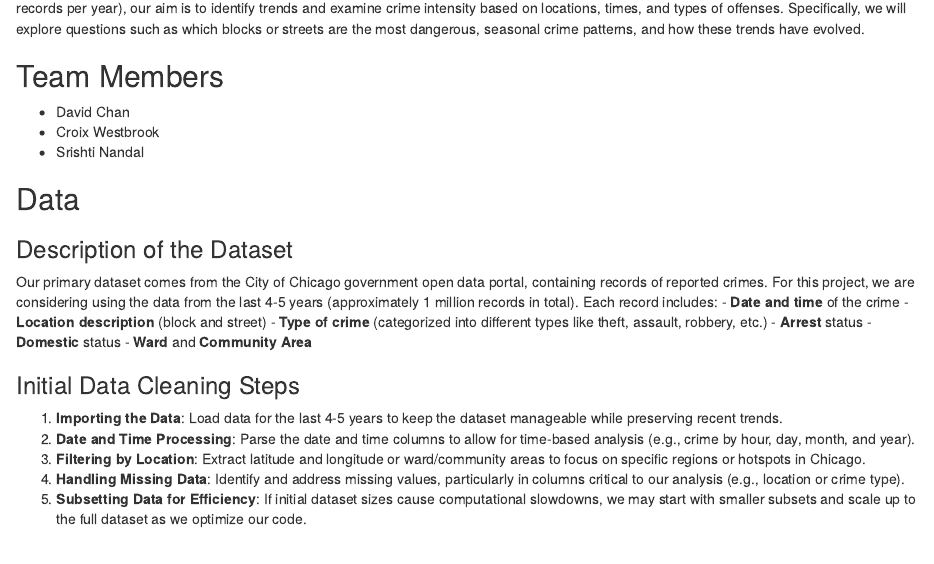
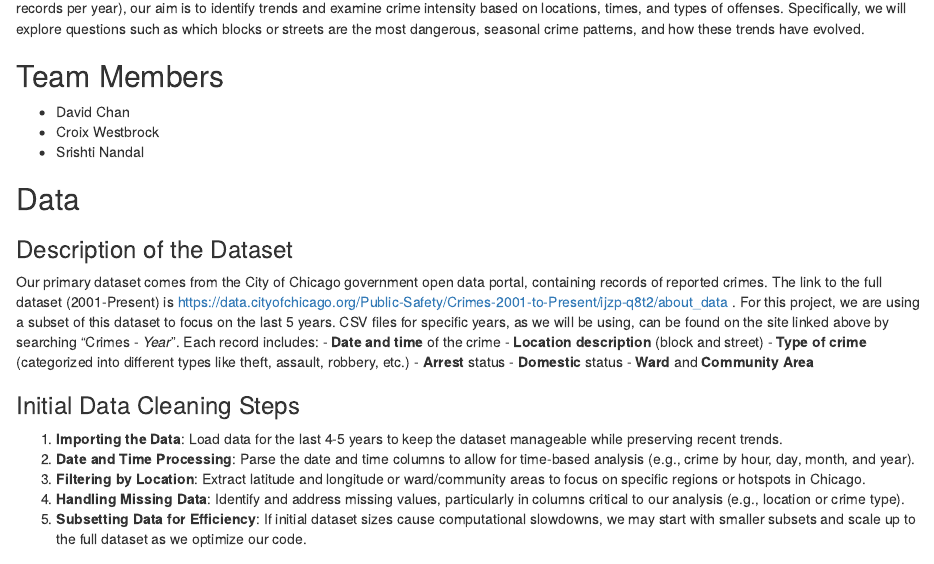
Before and after one commit to dmchan3/City-of-Chicago-Crime-Data-Analysis, an R Markdown document (DS202 Final Project.Rmd): the page in a window 1100 px wide, from 180 px down. Rendered offline with R 4.5, knitr and Pandoc, with nearby package versions.

Commit message:
Update to intro

```diff
--- a/DS202 Final Project.Rmd
+++ b/DS202 Final Project.Rmd
@@ -9,13 +9,13 @@ This project will analyze City of Chicago crime data to explore patterns and ins
 
 ## Team Members
 - David Chan
-- Croix Westbrook
+- Croix Westbrock
 - Srishti Nandal
 
 ## Data
 
 ### Description of the Dataset
-Our primary dataset comes from the City of Chicago government open data portal, containing records of reported crimes. For this project, we are considering using the data from the last 4-5 years (approximately 1 million records in total). Each record includes:
+Our primary dataset comes from the City of Chicago government open data portal, containing records of reported crimes. The link to the full dataset (2001-Present) is https://data.cityofchicago.org/Public-Safety/Crimes-2001-to-Present/ijzp-q8t2/about_data . For this project, we are using a subset of this dataset to focus on the last 5 years. CSV files for specific years, as we will be using, can be found on the site linked above by searching "Crimes - *Year*". Each record includes:
 - **Date and time** of the crime
 - **Location description** (block and street)
 - **Type of crime** (categorized into different types like theft, assault, robbery, etc.)
```
Also changed, not shown: DS202 Final Project.Rmd (2 more changed lines), 2 other files.
